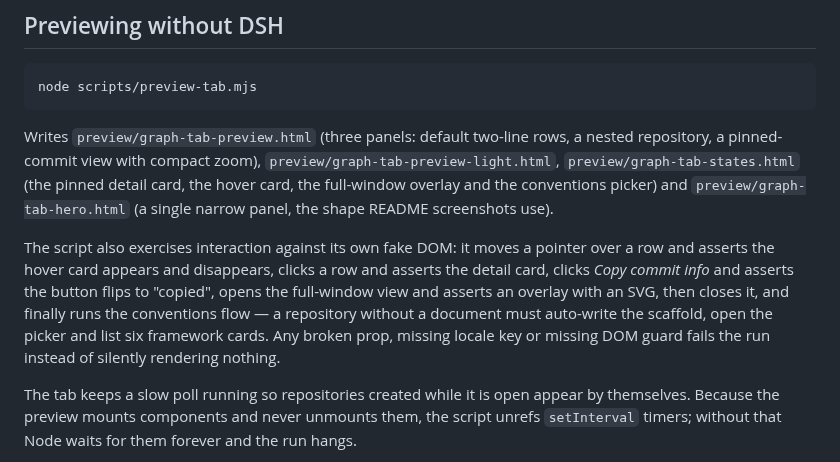
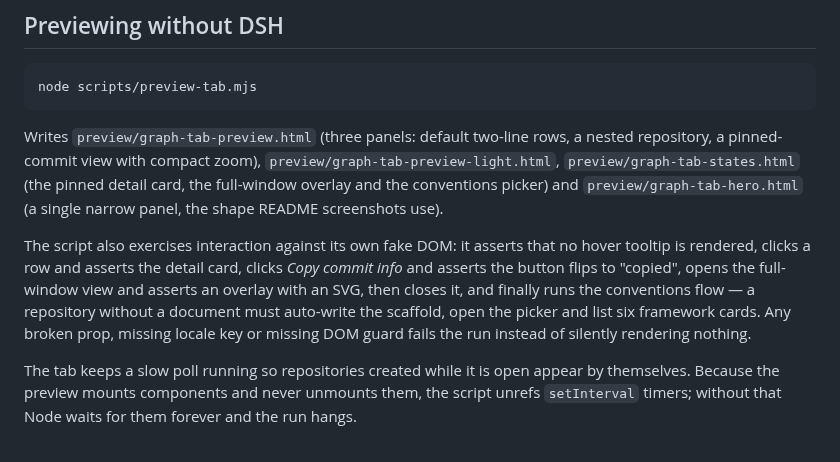
Before and after one commit to Athosoo/dsh-git-graph-sidebar, a Markdown page: DEVELOPMENT.md, the part around the change. Drawn GitHub-style.

````diff
--- a/DEVELOPMENT.md
+++ b/DEVELOPMENT.md
@@ -38,9 +38,9 @@ The same script splices `src/host/conventions.js` between `//#region src/host/co
 node scripts/preview-tab.mjs
 ```
 
-Writes `preview/graph-tab-preview.html` (three panels: default two-line rows, a nested repository, a pinned-commit view with compact zoom), `preview/graph-tab-preview-light.html`, `preview/graph-tab-states.html` (the pinned detail card, the hover card, the full-window overlay and the conventions picker) and `preview/graph-tab-hero.html` (a single narrow panel, the shape README screenshots use).
+Writes `preview/graph-tab-preview.html` (three panels: default two-line rows, a nested repository, a pinned-commit view with compact zoom), `preview/graph-tab-preview-light.html`, `preview/graph-tab-states.html` (the pinned detail card, the full-window overlay and the conventions picker) and `preview/graph-tab-hero.html` (a single narrow panel, the shape README screenshots use).
 
-The script also exercises interaction against its own fake DOM: it moves a pointer over a row and asserts the hover card appears and disappears, clicks a row and asserts the detail card, clicks *Copy commit info* and asserts the button flips to "copied", opens the full-window view and asserts an overlay with an SVG, then closes it, and finally runs the conventions flow — a repository without a document must auto-write the scaffold, open the picker and list six framework cards. Any broken prop, missing locale key or missing DOM guard fails the run instead of silently rendering nothing.
+The script also exercises interaction against its own fake DOM: it asserts that no hover tooltip is rendered, clicks a row and asserts the detail card, clicks *Copy commit info* and asserts the button flips to "copied", opens the full-window view and asserts an overlay with an SVG, then closes it, and finally runs the conventions flow — a repository without a document must auto-write the scaffold, open the picker and list six framework cards. Any broken prop, missing locale key or missing DOM guard fails the run instead of silently rendering nothing.
 
 The tab keeps a slow poll running so repositories created while it is open appear by themselves. Because the preview mounts components and never unmounts them, the script unrefs `setInterval` timers; without that Node waits for them forever and the run hangs.
 
````
Also changed, not shown: README.md (+0 -1 lines), README.zh.md (+0 -1 lines), assets/shot-dark.png, assets/shot-light.png, 10 other files.
